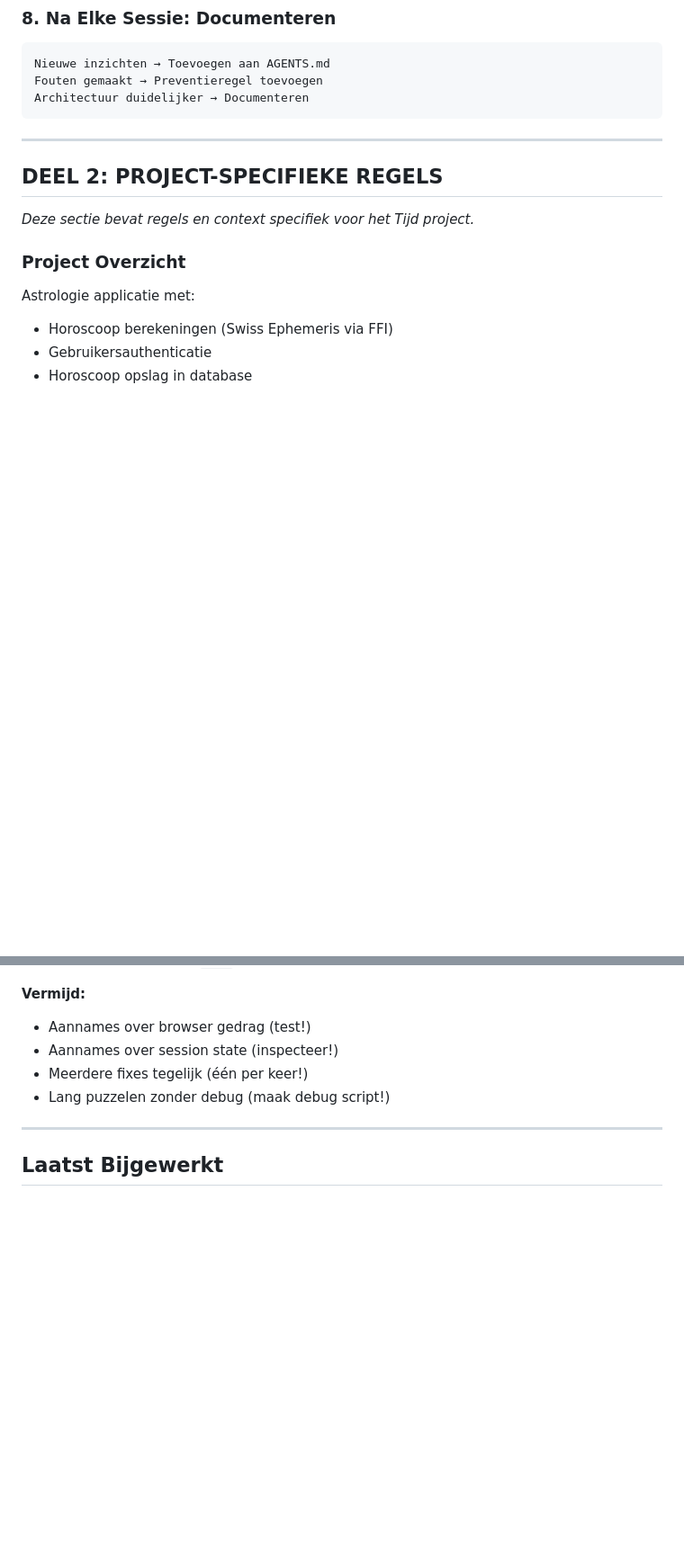
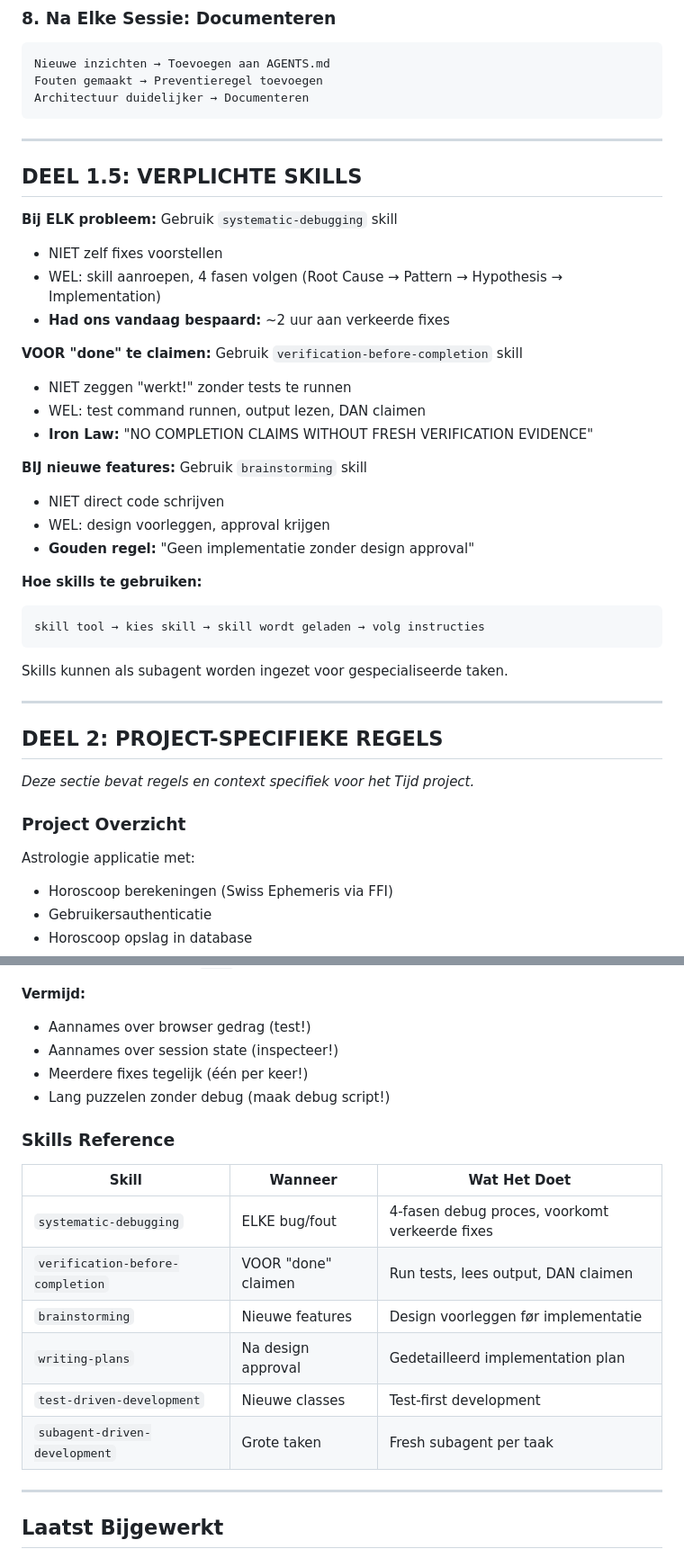
Before and after one commit to Astrosofica/Horoscoopberekening, a Markdown page: AGENTS.md, 2 parts joined by grey strips. Shown at 90% size. GitHub-like rendering; blank space fills up the shorter version.

Commit message:
docs: add mandatory skills section (systematic-debugging, verification-before-completion, brainstorming)

````diff
--- a/AGENTS.md
+++ b/AGENTS.md
@@ -99,6 +99,32 @@ Nieuwe inzichten → Toevoegen aan AGENTS.md
 Fouten gemaakt → Preventieregel toevoegen
 Architectuur duidelijker → Documenteren
 ```
+
+---
+
+## DEEL 1.5: VERPLICHTE SKILLS
+
+**Bij ELK probleem:** Gebruik `systematic-debugging` skill
+- NIET zelf fixes voorstellen
+- WEL: skill aanroepen, 4 fasen volgen (Root Cause → Pattern → Hypothesis → Implementation)
+- **Had ons vandaag bespaard:** ~2 uur aan verkeerde fixes
+
+**VOOR "done" te claimen:** Gebruik `verification-before-completion` skill
+- NIET zeggen "werkt!" zonder tests te runnen
+- WEL: test command runnen, output lezen, DAN claimen
+- **Iron Law:** "NO COMPLETION CLAIMS WITHOUT FRESH VERIFICATION EVIDENCE"
+
+**BIJ nieuwe features:** Gebruik `brainstorming` skill
+- NIET direct code schrijven
+- WEL: design voorleggen, approval krijgen
+- **Gouden regel:** "Geen implementatie zonder design approval"
+
+**Hoe skills te gebruiken:**
+```
+skill tool → kies skill → skill wordt geladen → volg instructies
+```
+
+Skills kunnen als subagent worden ingezet voor gespecialiseerde taken.
 
 ---
 
@@ -431,6 +458,17 @@ Deze aanpak had ons ~2 uur kunnen besparen. Gebruik dit bij elk toekomstig probl
 - Meerdere fixes tegelijk (één per keer!)
 - Lang puzzelen zonder debug (maak debug script!)
 
+### Skills Reference
+
+| Skill | Wanneer | Wat Het Doet |
+|-------|---------|--------------|
+| `systematic-debugging` | ELKE bug/fout | 4-fasen debug proces, voorkomt verkeerde fixes |
+| `verification-before-completion` | VOOR "done" claimen | Run tests, lees output, DAN claimen |
+| `brainstorming` | Nieuwe features | Design voorleggen før implementatie |
+| `writing-plans` | Na design approval | Gedetailleerd implementation plan |
+| `test-driven-development` | Nieuwe classes | Test-first development |
+| `subagent-driven-development` | Grote taken | Fresh subagent per taak |
+
 ---
 
 ## Laatst Bijgewerkt
````
Also changed, not shown: other parts of AGENTS.md (+1 -0 lines).
